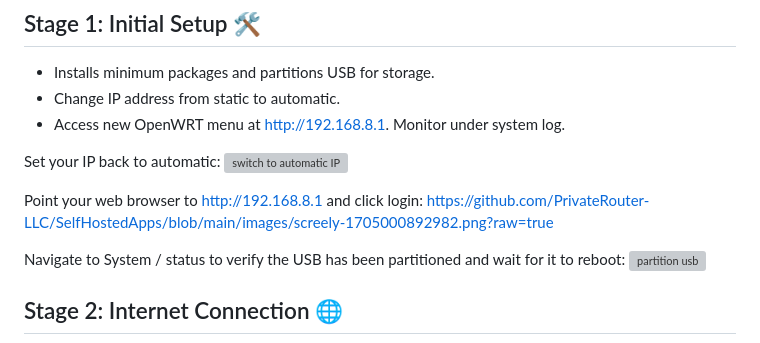
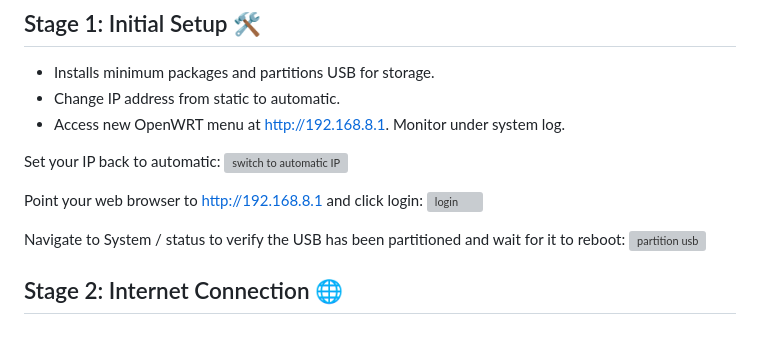
Before and after one commit to PrivateRouter-LLC/openwrt-mt300nv2, a Markdown page: README.md, the part around the change. Rendered like a GitHub page; grey boxes are pictures that could not be loaded.

```diff
--- a/README.md
+++ b/README.md
@@ -48,7 +48,7 @@ Set your IP back to automatic:
 ![switch to automatic IP](https://github.com/PrivateRouter-LLC/SelfHostedApps/blob/main/images/switch_to_automatic.png?raw=true)
 
 Point your web browser to http://192.168.8.1 and click login:
-https://github.com/PrivateRouter-LLC/SelfHostedApps/blob/main/images/screely-1705000892982.png?raw=true
+![login](https://github.com/PrivateRouter-LLC/SelfHostedApps/blob/main/images/screely-1705000892982.png?raw=true)
 
 Navigate to System / status to verify the USB has been partitioned and wait for it to reboot:
 ![partition usb](https://github.com/PrivateRouter-LLC/SelfHostedApps/blob/main/images/screely-1705000932607.png?raw=true)
```
